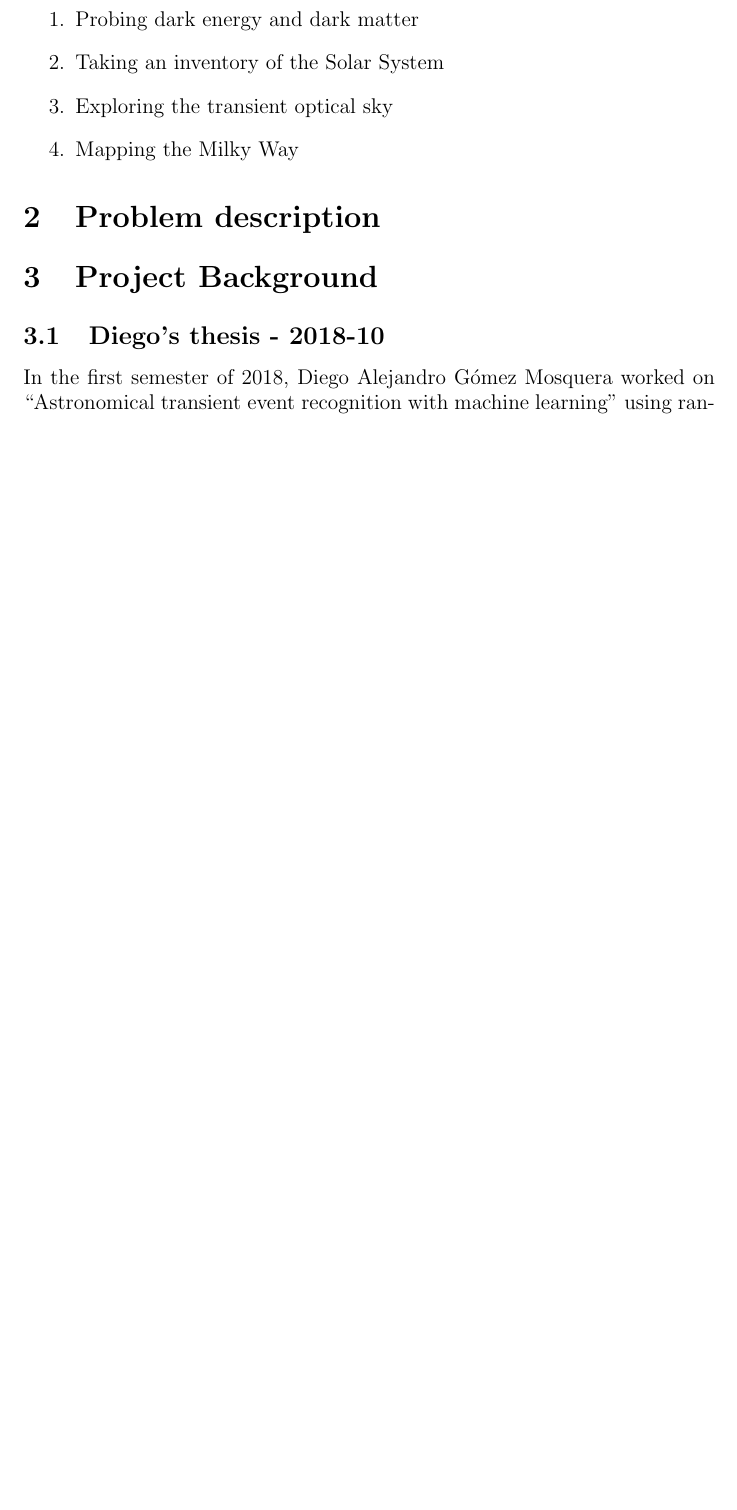
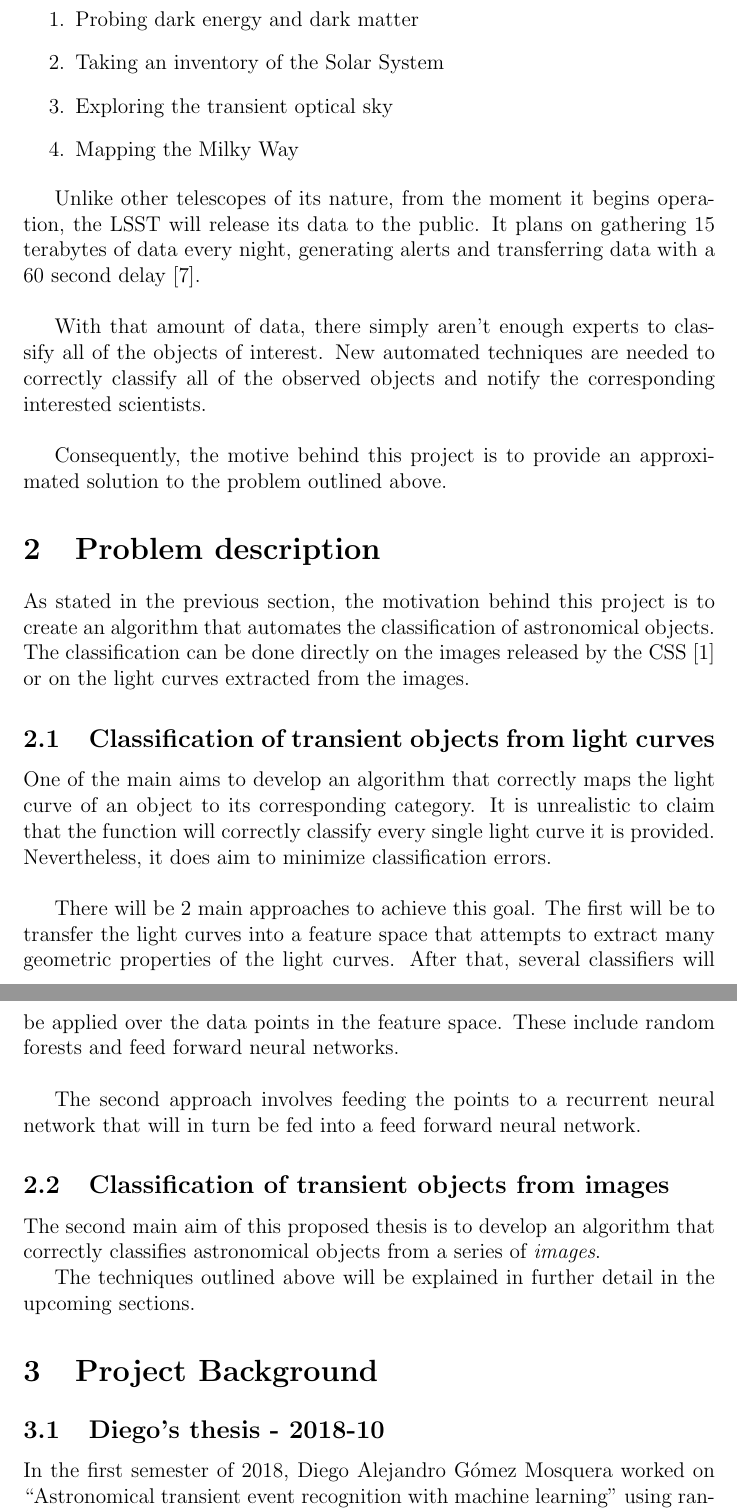
Before and after one commit to mneira10/thesis_proposal, a LaTeX document (MAIN.tex): part of page 5 of 12 before the commit and two parts of pages 5 and 6 of 13 after it, the two joined at a grey line, cut so that both start at the same text, the shorter picture padded with empty space. Compiled offline with pdfLaTeX.

Commit message:
finished LSST and started problem description

```diff
--- a/MAIN.tex
+++ b/MAIN.tex
@@ -166,7 +166,33 @@ The Large Synoptic Survey Telescope is a project that will begin operating in 20
   \item Mapping the Milky Way
 \end{enumerate}
 
+Unlike other telescopes of its nature, from the moment it begins operation, the LSST will release its data to the public. It plans on gathering 15 terabytes of data every night, generating alerts and transferring data with a 60 second delay \cite{LSST}.\\
+
+With that amount of data, there simply aren't enough experts to classify all of the objects of interest. New automated techniques are needed to correctly classify all of the observed objects and notify the corresponding interested scientists.\\
+
+Consequently, the motive behind this project is to provide an approximated solution to the problem outlined above.
+
 \section{Problem description}
+
+As stated in the previous section, the motivation behind this project is to create an algorithm that automates the classification of astronomical objects. The classification can be done directly on the images released by the CSS \cite{catalina} or on the light curves extracted from the images.
+
+
+
+
+\subsection{Classification of transient objects from light curves}
+
+One of the main aims to develop an algorithm that correctly maps the light curve of an object to its corresponding category. It is unrealistic to claim that the function will correctly classify every single light curve it is provided. Nevertheless, it does aim to minimize classification errors. \\
+
+There will be 2 main approaches to achieve this goal. The first will be to transfer the light curves into a feature space that attempts to extract many geometric properties of the light curves. After that, several classifiers will be applied over the data points in the feature space. These include random forests and feed forward neural networks.\\
+
+The second approach involves feeding the points to a recurrent neural network that will in turn be fed into a feed forward neural network.
+
+\subsection{Classification of transient objects from images}
+
+The second main aim of this proposed thesis is to develop an algorithm that correctly classifies astronomical objects from a series of \textit{images}.
+
+The techniques outlined above will be explained in further detail in the upcoming sections.
+
 \section{Project Background}
 
 \subsection{Diego's thesis - 2018-10}
```
Also changed, not shown: MAIN.pdf, 4 other files.
